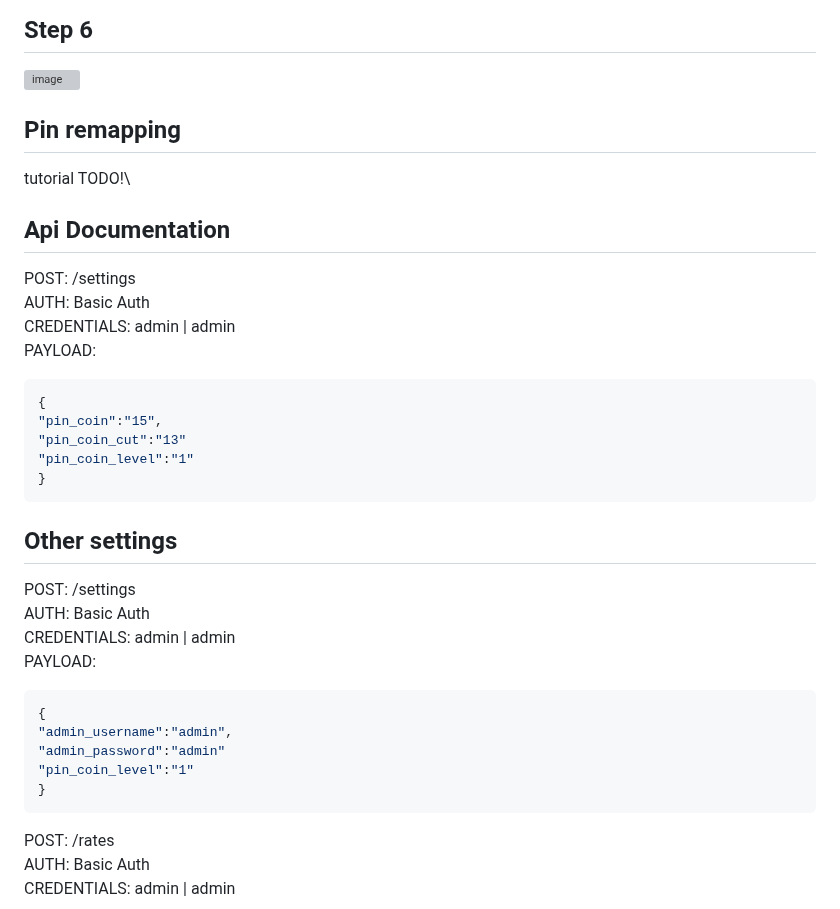
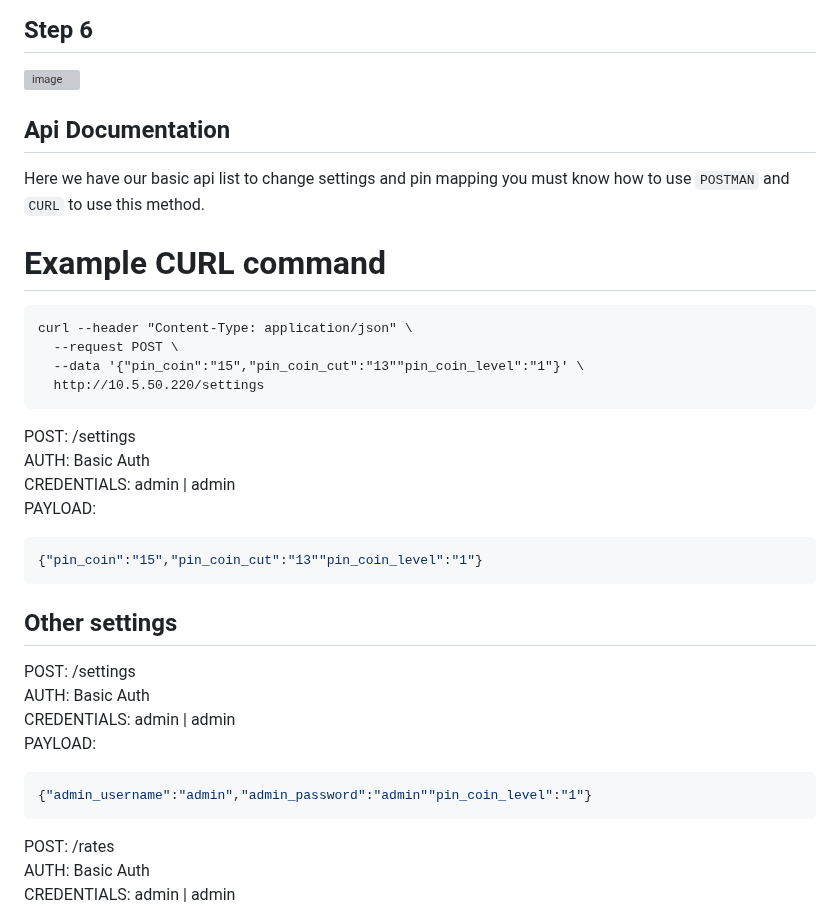
Before and after one commit to rjjrbatarao/XLink, a Markdown page: README.md, the part around the change. Drawn GitHub-style; grey boxes are pictures that could not be loaded.

````diff
--- a/README.md
+++ b/README.md
@@ -49,21 +49,24 @@ Click `Connect` and afterwards `Visit Device`, details on this will be used late
 ## Step 6
 ![image](https://github.com/user-attachments/assets/14814f20-5cfc-402f-95f9-5dcafbaba664)
 
-## Pin remapping
-tutorial TODO!\
-
 
 ## Api Documentation
+Here we have our basic api list to change settings and pin mapping you must know how to use `POSTMAN` and `CURL` to use this method.
+
+# Example CURL command
+```
+curl --header "Content-Type: application/json" \
+  --request POST \
+  --data '{"pin_coin":"15","pin_coin_cut":"13""pin_coin_level":"1"}' \
+  http://10.5.50.220/settings
+```
+
 POST: /settings\
 AUTH: Basic Auth\
 CREDENTIALS: admin | admin\
 PAYLOAD:
 ```json
-{
-"pin_coin":"15",
-"pin_coin_cut":"13"
-"pin_coin_level":"1"
-}
+{"pin_coin":"15","pin_coin_cut":"13""pin_coin_level":"1"}
 ```
 ## Other settings
 POST: /settings\
@@ -71,11 +74,7 @@ AUTH: Basic Auth\
 CREDENTIALS: admin | admin\
 PAYLOAD:
 ```json
-{
-"admin_username":"admin",
-"admin_password":"admin"
-"pin_coin_level":"1"
-}
+{"admin_username":"admin","admin_password":"admin""pin_coin_level":"1"}
 ```
 POST: /rates\
 AUTH: Basic Auth\
````
